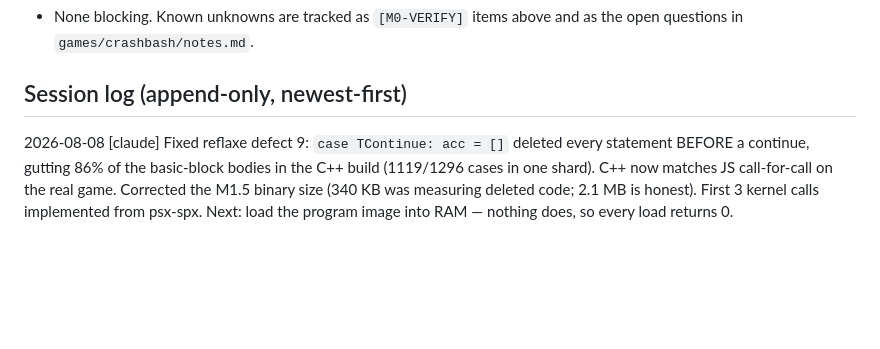
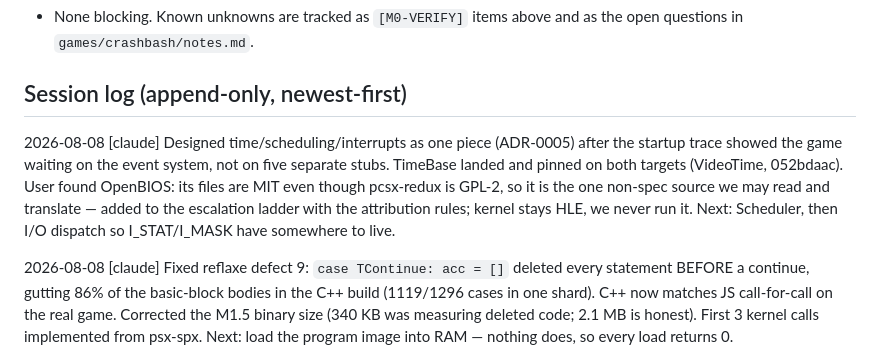
Before and after one commit to barisyild/recompsx, a Markdown page: PROGRESS.md, the part around the change. Rendered like a GitHub page; blank space fills up the shorter version.

```diff
--- a/PROGRESS.md
+++ b/PROGRESS.md
@@ -407,6 +407,13 @@ Recorded so they are not rediscovered. None currently block us; workarounds are
 
 ## Session log (append-only, newest-first)
 
+2026-08-08 [claude] Designed time/scheduling/interrupts as one piece (ADR-0005) after the startup
+  trace showed the game waiting on the event system, not on five separate stubs. TimeBase landed
+  and pinned on both targets (VideoTime, 052bdaac). User found OpenBIOS: its files are MIT even
+  though pcsx-redux is GPL-2, so it is the one non-spec source we may read and translate — added
+  to the escalation ladder with the attribution rules; kernel stays HLE, we never run it.
+  Next: Scheduler, then I/O dispatch so I_STAT/I_MASK have somewhere to live.
+
 2026-08-08 [claude] Fixed reflaxe defect 9: `case TContinue: acc = []` deleted every statement
   BEFORE a continue, gutting 86% of the basic-block bodies in the C++ build (1119/1296 cases in
   one shard). C++ now matches JS call-for-call on the real game. Corrected the M1.5 binary size
```
Also changed, not shown: docs/architecture.md (+28 -2 lines).
